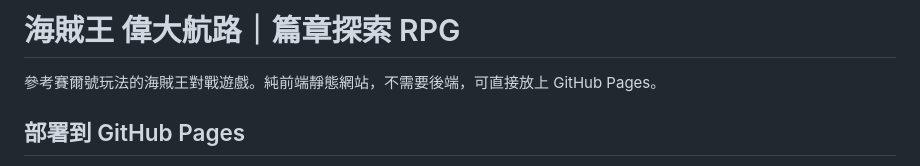
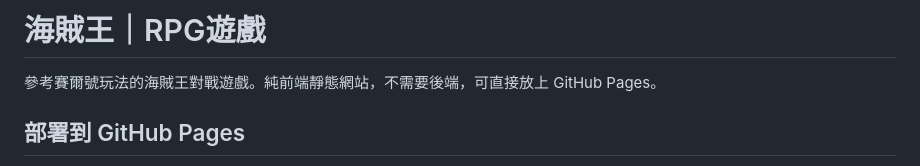
Before and after one commit to danny20010421/-, a Markdown page: README.md, the part around the change. Drawn GitHub-style.

Commit message:
Revise README title for RPG game clarity
Updated the title of the README to reflect the game type.

```diff
--- a/README.md
+++ b/README.md
@@ -1,4 +1,4 @@
-# 海賊王 偉大航路｜篇章探索 RPG
+# 海賊王｜RPG遊戲
 
 參考賽爾號玩法的海賊王對戰遊戲。純前端靜態網站，不需要後端，可直接放上 GitHub Pages。
 
```
